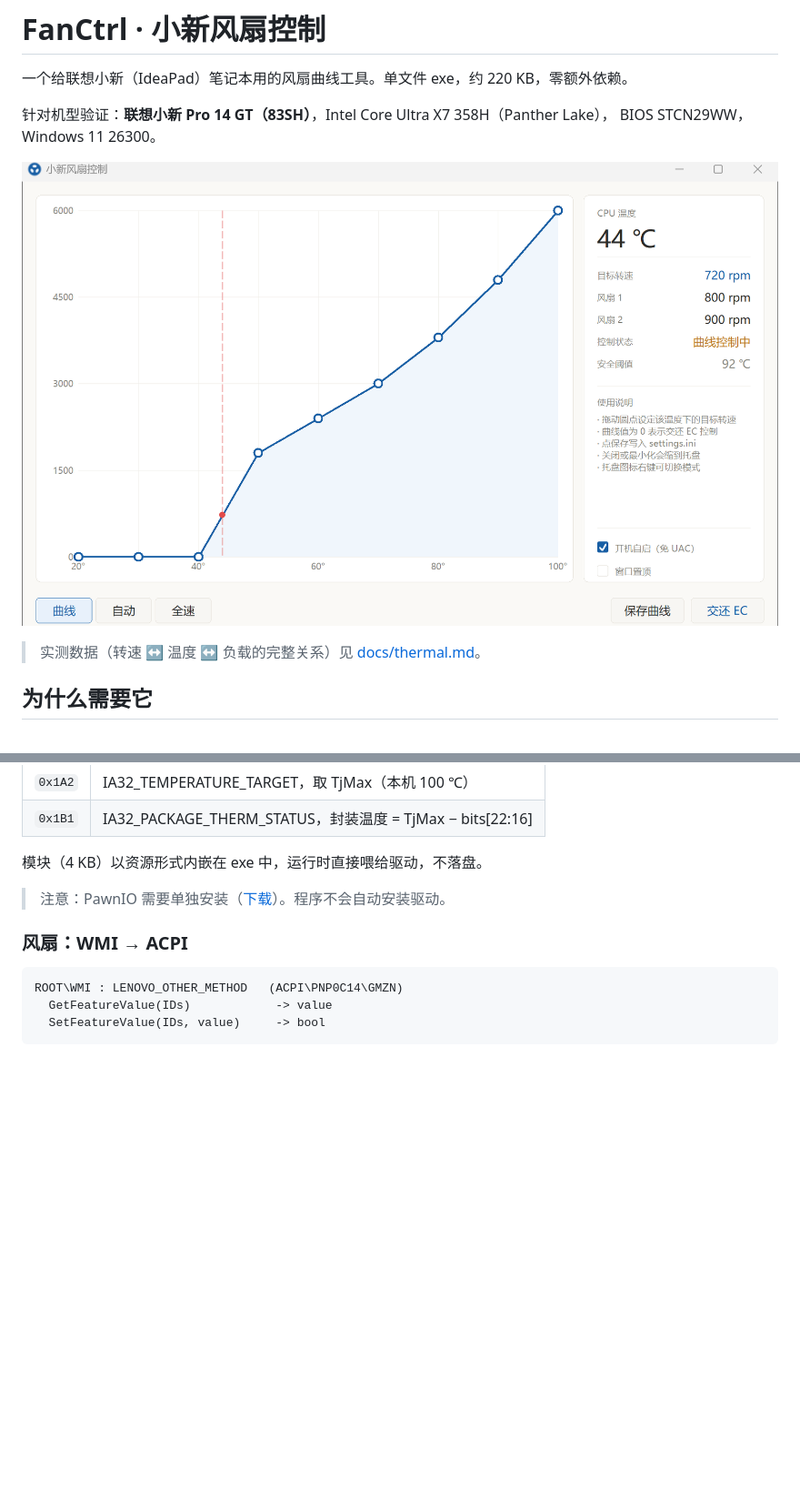
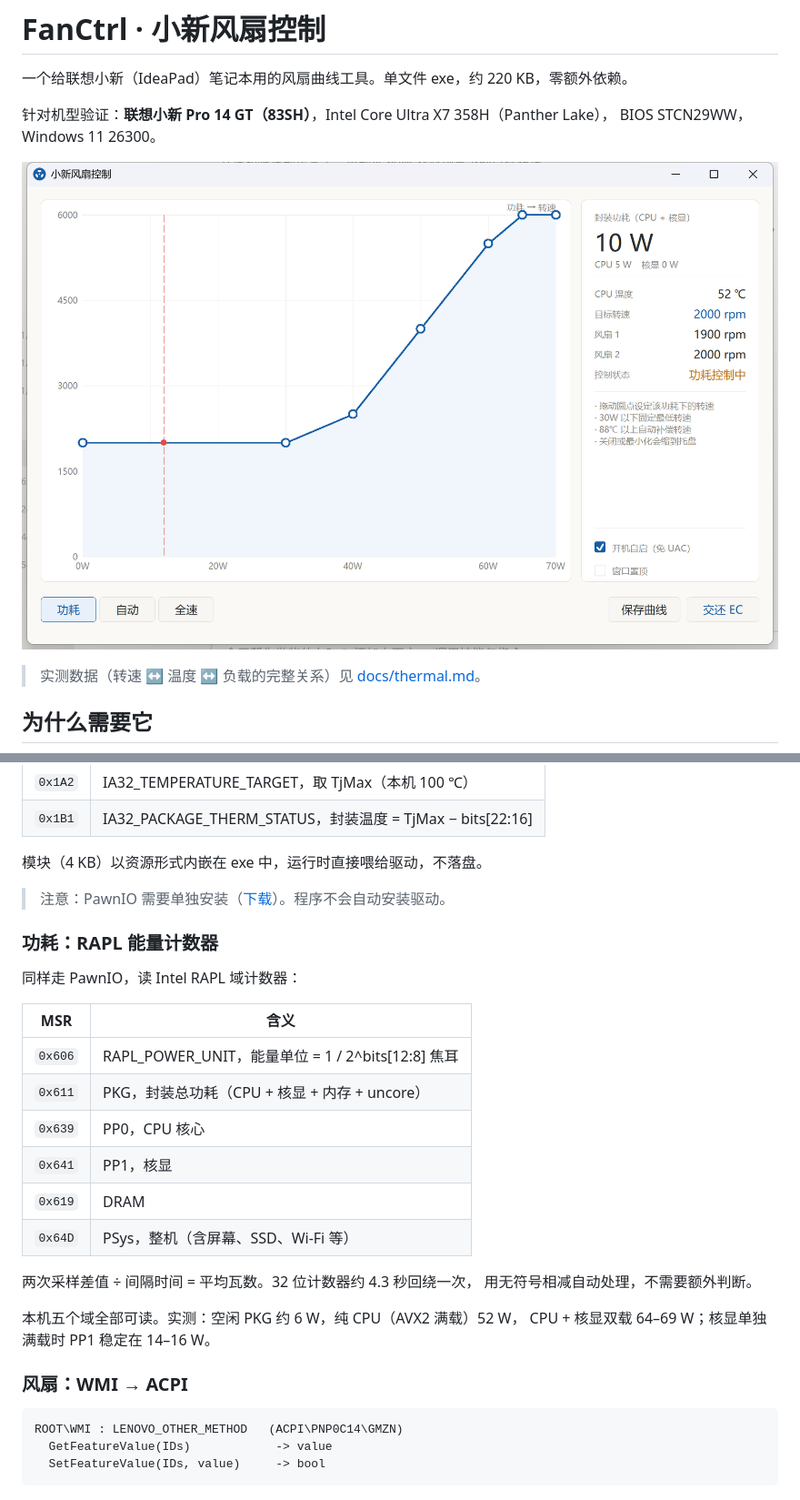
Before and after one commit to 450AIE/FanCtrl, a Markdown page: README.md, 2 parts joined by grey strips. Shown at 91% size. Drawn GitHub-style; pictures changed too: docs/screenshot.png; blank space fills up the shorter version.

````diff
--- a/README.md
+++ b/README.md
@@ -93,6 +133,25 @@ CPU 温度在 DTS 传感器里，只能在内核态用 `RDMSR` 读取，用户
 
 > 注意：PawnIO 需要单独安装（[下载](https://pawnio.eu/)）。程序不会自动安装驱动。
 
+### 功耗：RAPL 能量计数器
+
+同样走 PawnIO，读 Intel RAPL 域计数器：
+
+| MSR | 含义 |
+|---|---|
+| `0x606` | RAPL_POWER_UNIT，能量单位 = 1 / 2^bits[12:8] 焦耳 |
+| `0x611` | PKG，封装总功耗（CPU + 核显 + 内存 + uncore） |
+| `0x639` | PP0，CPU 核心 |
+| `0x641` | PP1，核显 |
+| `0x619` | DRAM |
+| `0x64D` | PSys，整机（含屏幕、SSD、Wi-Fi 等） |
+
+两次采样差值 ÷ 间隔时间 = 平均瓦数。32 位计数器约 4.3 秒回绕一次，
+用无符号相减自动处理，不需要额外判断。
+
+本机五个域全部可读。实测：空闲 PKG 约 6 W，纯 CPU（AVX2 满载）52 W，
+CPU + 核显双载 64–69 W；核显单独满载时 PP1 稳定在 14–16 W。
+
 ### 风扇：WMI → ACPI
 
 ```
````
Also changed, not shown: other parts of README.md (+51 -6 lines), 13 other files.
